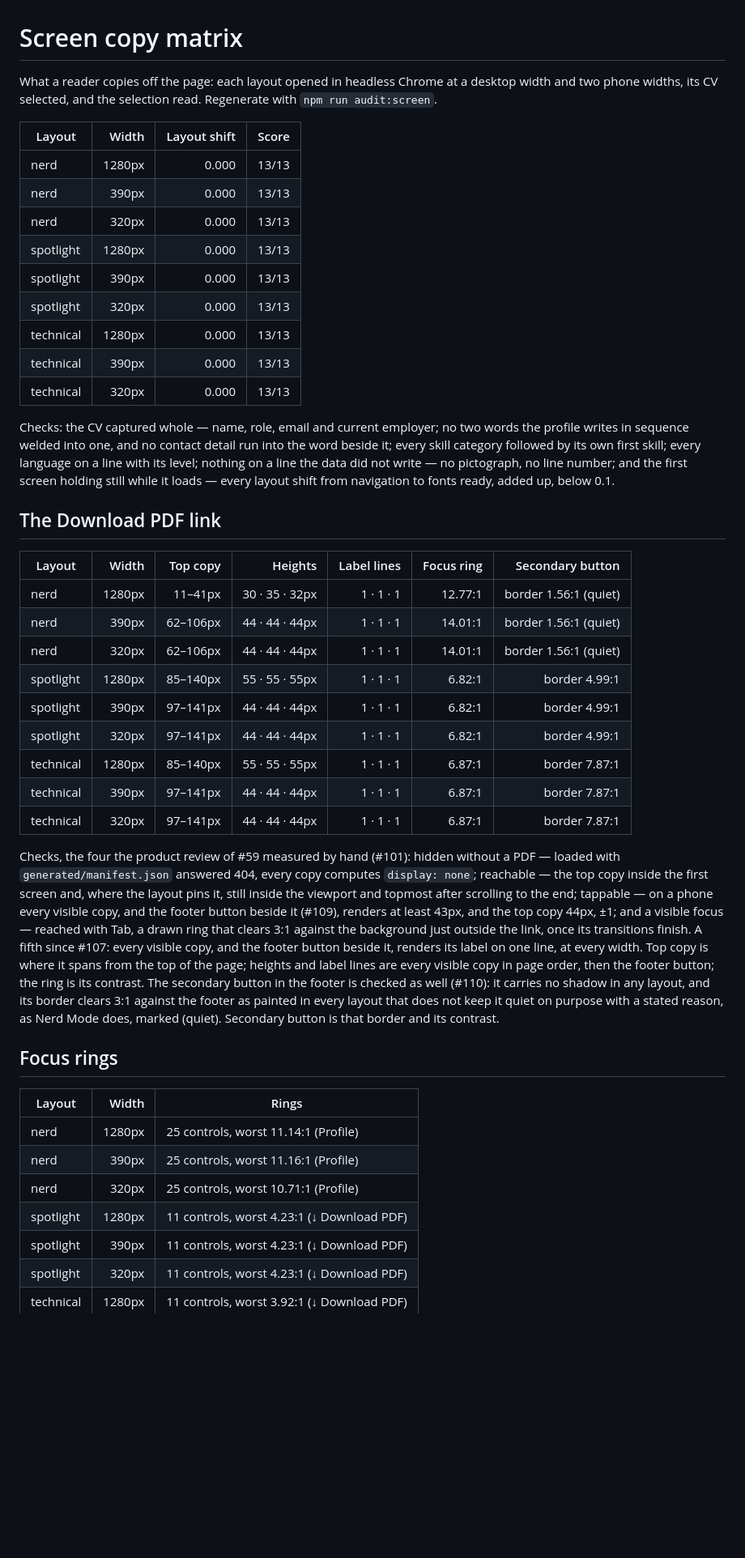
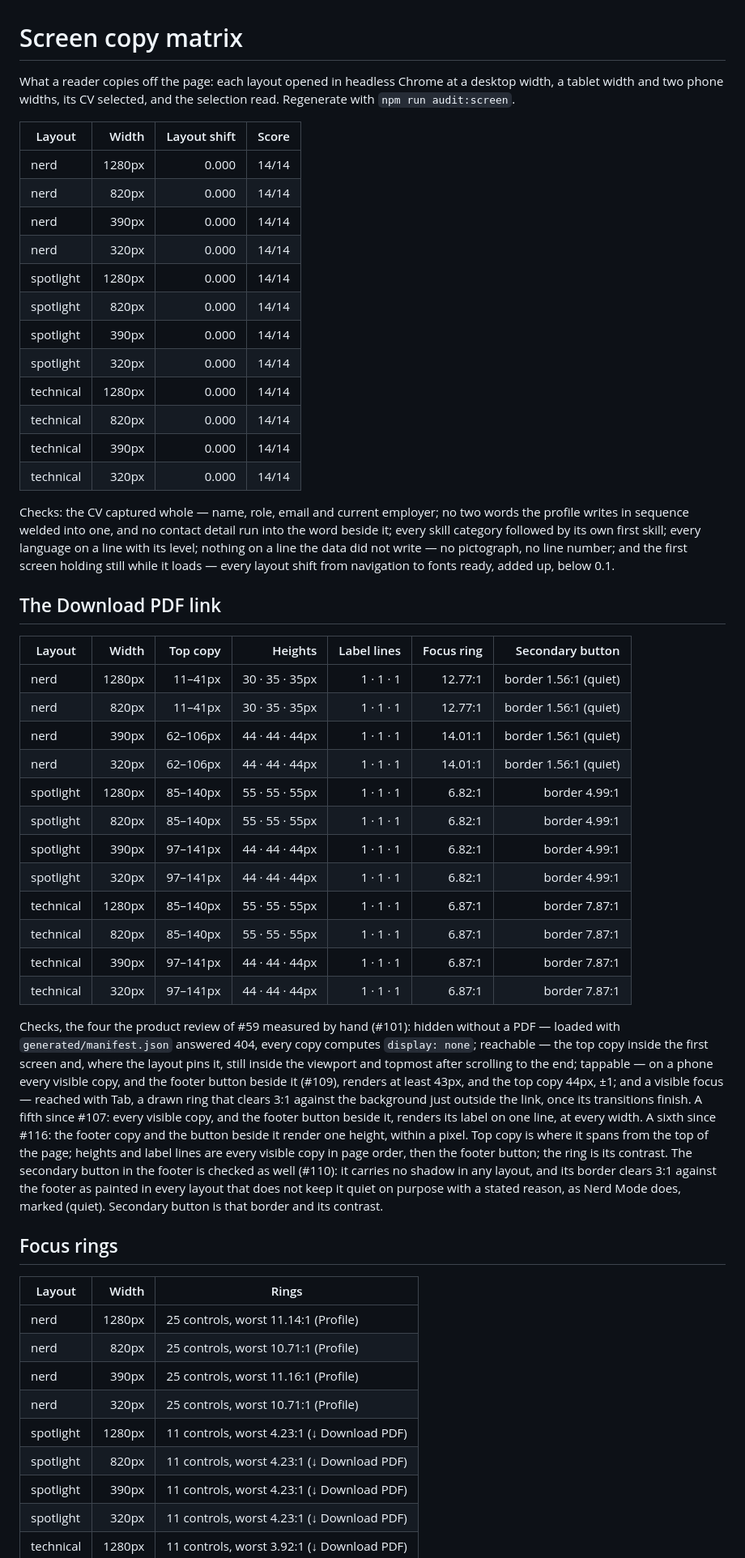
Before and after one commit to PigLardLord/cv-giovanni, a Markdown page: docs/SCREEN_AUDIT.md, the part around one of its changes. Shown at 81% size. Drawn GitHub-style; blank space fills up the shorter version.

Commit message:
docs: regenerate the screen audit at four widths
Refs #116

```diff
--- a/docs/SCREEN_AUDIT.md
+++ b/docs/SCREEN_AUDIT.md
@@ -1,19 +1,22 @@
 # Screen copy matrix
 
-What a reader copies off the page: each layout opened in headless Chrome at a desktop width and two
-phone widths, its CV selected, and the selection read. Regenerate with `npm run audit:screen`.
+What a reader copies off the page: each layout opened in headless Chrome at a desktop width, a tablet
+width and two phone widths, its CV selected, and the selection read. Regenerate with `npm run audit:screen`.
 
 | Layout | Width | Layout shift | Score |
 |---|---:|---:|---:|
-| nerd | 1280px | 0.000 | 13/13 |
-| nerd | 390px | 0.000 | 13/13 |
-| nerd | 320px | 0.000 | 13/13 |
-| spotlight | 1280px | 0.000 | 13/13 |
-| spotlight | 390px | 0.000 | 13/13 |
-| spotlight | 320px | 0.000 | 13/13 |
-| technical | 1280px | 0.000 | 13/13 |
-| technical | 390px | 0.000 | 13/13 |
-| technical | 320px | 0.000 | 13/13 |
+| nerd | 1280px | 0.000 | 14/14 |
+| nerd | 820px | 0.000 | 14/14 |
+| nerd | 390px | 0.000 | 14/14 |
+| nerd | 320px | 0.000 | 14/14 |
+| spotlight | 1280px | 0.000 | 14/14 |
+| spotlight | 820px | 0.000 | 14/14 |
+| spotlight | 390px | 0.000 | 14/14 |
+| spotlight | 320px | 0.000 | 14/14 |
+| technical | 1280px | 0.000 | 14/14 |
+| technical | 820px | 0.000 | 14/14 |
+| technical | 390px | 0.000 | 14/14 |
+| technical | 320px | 0.000 | 14/14 |
 
 Checks: the CV captured whole — name, role, email and current employer; no two words the profile
 writes in sequence welded into one, and no contact detail run into the word beside it; every skill
@@ -25,13 +28,16 @@ while it loads — every layout shift from navigation to fonts ready, added up,
 
 | Layout | Width | Top copy | Heights | Label lines | Focus ring | Secondary button |
 |---|---:|---:|---:|---:|---:|---:|
-| nerd | 1280px | 11–41px | 30 · 35 · 32px | 1 · 1 · 1 | 12.77:1 | border 1.56:1 (quiet) |
+| nerd | 1280px | 11–41px | 30 · 35 · 35px | 1 · 1 · 1 | 12.77:1 | border 1.56:1 (quiet) |
+| nerd | 820px | 11–41px | 30 · 35 · 35px | 1 · 1 · 1 | 12.77:1 | border 1.56:1 (quiet) |
 | nerd | 390px | 62–106px | 44 · 44 · 44px | 1 · 1 · 1 | 14.01:1 | border 1.56:1 (quiet) |
 | nerd | 320px | 62–106px | 44 · 44 · 44px | 1 · 1 · 1 | 14.01:1 | border 1.56:1 (quiet) |
 | spotlight | 1280px | 85–140px | 55 · 55 · 55px | 1 · 1 · 1 | 6.82:1 | border 4.99:1 |
+| spotlight | 820px | 85–140px | 55 · 55 · 55px | 1 · 1 · 1 | 6.82:1 | border 4.99:1 |
 | spotlight | 390px | 97–141px | 44 · 44 · 44px | 1 · 1 · 1 | 6.82:1 | border 4.99:1 |
 | spotlight | 320px | 97–141px | 44 · 44 · 44px | 1 · 1 · 1 | 6.82:1 | border 4.99:1 |
 | technical | 1280px | 85–140px | 55 · 55 · 55px | 1 · 1 · 1 | 6.87:1 | border 7.87:1 |
+| technical | 820px | 85–140px | 55 · 55 · 55px | 1 · 1 · 1 | 6.87:1 | border 7.87:1 |
 | technical | 390px | 97–141px | 44 · 44 · 44px | 1 · 1 · 1 | 6.87:1 | border 7.87:1 |
 | technical | 320px | 97–141px | 44 · 44 · 44px | 1 · 1 · 1 | 6.87:1 | border 7.87:1 |
 
@@ -42,7 +48,7 @@ topmost after scrolling to the end; tappable — on a phone every visible copy,
 beside it (#109), renders at least 43px, and the top copy 44px, ±1; and a visible focus — reached
 with Tab, a drawn ring that clears 3:1 against the background just outside the link, once its
 transitions finish. A fifth since #107: every visible copy, and the footer button beside it,
-renders its label on one line, at every width. Top copy is where it spans from the top of the page;
+renders its label on one line, at every width. A sixth since #116: the footer copy and the button beside it render one height, within a pixel. Top copy is where it spans from the top of the page;
 heights and label lines are every visible copy in page order, then the footer button; the ring is
 its contrast. The secondary button in the footer is checked as well (#110): it carries no shadow in any
 layout, and its border clears 3:1 against the footer as painted in every layout that does not keep it
@@ -54,9 +60,11 @@ and its contrast.
 | Layout | Width | Rings |
 |---|---:|---|
 | nerd | 1280px | 25 controls, worst 11.14:1 (Profile) |
+| nerd | 820px | 25 controls, worst 10.71:1 (Profile) |
 | nerd | 390px | 25 controls, worst 11.16:1 (Profile) |
 | nerd | 320px | 25 controls, worst 10.71:1 (Profile) |
 | spotlight | 1280px | 11 controls, worst 4.23:1 (↓ Download PDF) |
+| spotlight | 820px | 11 controls, worst 4.23:1 (↓ Download PDF) |
 | spotlight | 390px | 11 controls, worst 4.23:1 (↓ Download PDF) |
 | spotlight | 320px | 11 controls, worst 4.23:1 (↓ Download PDF) |
 | technical | 1280px | 11 controls, worst 3.92:1 (↓ Download PDF) |
```
Also changed, not shown: other parts of docs/SCREEN_AUDIT.md (+1 -0 lines).
